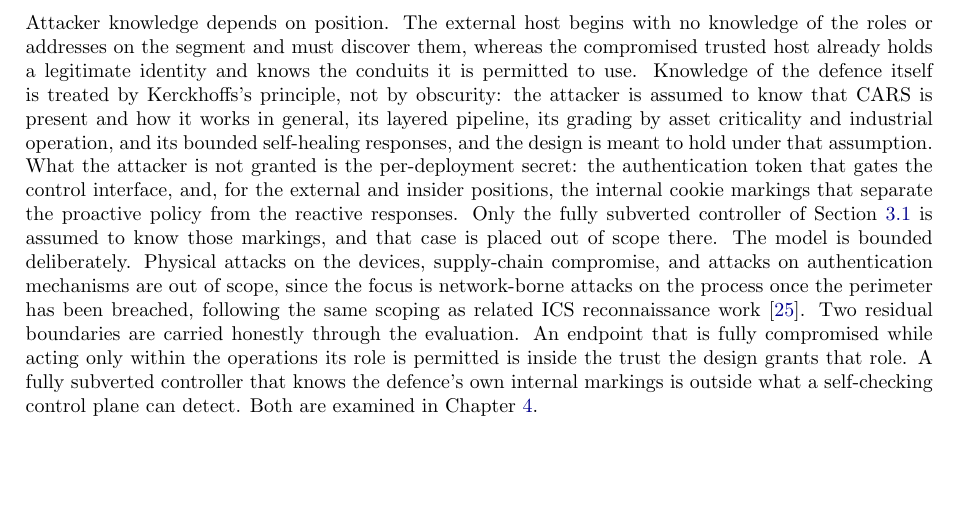
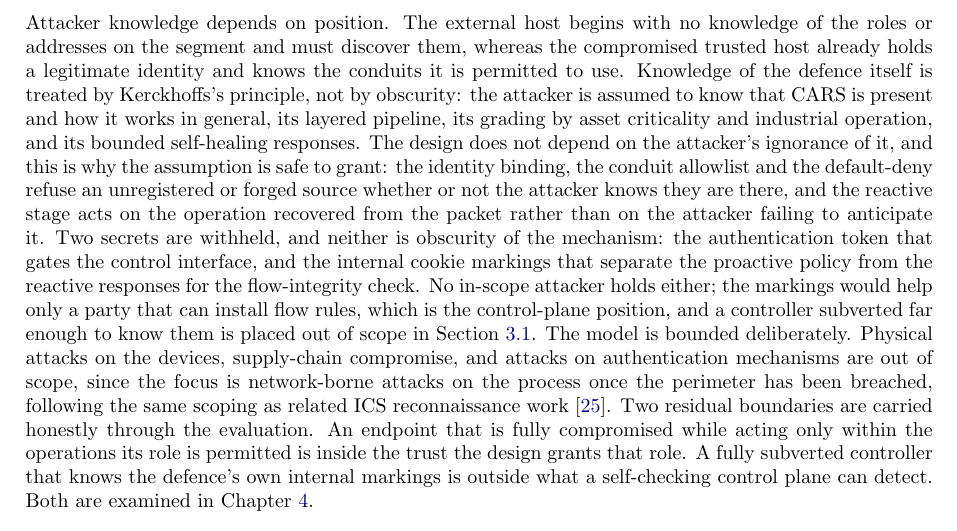
Before and after one commit to Amitdeb00731/A-Criticality--and-Operation-Aware-Response-Framework-CARS, a LaTeX thesis (report/main.tex, which reads report/03_execution.tex): part of page 22 of 94, cut so that both start at the same text, the shorter picture padded with empty space. Compiled offline with pdfLaTeX.

Commit message:
3.1.3 attacker-knowledge: justify why Kerckhoffs assumption is safe (proactive guarantees independent of attacker knowledge); clarify the two withheld secrets and that cookie markings only matter to the out-of-scope control-plane attacker

```diff
--- a/report/03_execution.tex
+++ b/report/03_execution.tex
@@ -26,7 +26,7 @@ The attacker's objective is to disrupt or seize control of the physical process,
 
 \subsection{Attacker knowledge and scope}
 
-Attacker knowledge depends on position. The external host begins with no knowledge of the roles or addresses on the segment and must discover them, whereas the compromised trusted host already holds a legitimate identity and knows the conduits it is permitted to use. Knowledge of the defence itself is treated by Kerckhoffs's principle, not by obscurity: the attacker is assumed to know that CARS is present and how it works in general, its layered pipeline, its grading by asset criticality and industrial operation, and its bounded self-healing responses, and the design is meant to hold under that assumption. What the attacker is not granted is the per-deployment secret: the authentication token that gates the control interface, and, for the external and insider positions, the internal cookie markings that separate the proactive policy from the reactive responses. Only the fully subverted controller of Section~\ref{sec:threat} is assumed to know those markings, and that case is placed out of scope there. The model is bounded deliberately. Physical attacks on the devices, supply-chain compromise, and attacks on authentication mechanisms are out of scope, since the focus is network-borne attacks on the process once the perimeter has been breached, following the same scoping as related ICS reconnaissance work \cite{samanis2025phd}. Two residual boundaries are carried honestly through the evaluation. An endpoint that is fully compromised while acting only within the operations its role is permitted is inside the trust the design grants that role. A fully subverted controller that knows the defence's own internal markings is outside what a self-checking control plane can detect. Both are examined in Chapter~\ref{chap:evaluation}.
+Attacker knowledge depends on position. The external host begins with no knowledge of the roles or addresses on the segment and must discover them, whereas the compromised trusted host already holds a legitimate identity and knows the conduits it is permitted to use. Knowledge of the defence itself is treated by Kerckhoffs's principle, not by obscurity: the attacker is assumed to know that CARS is present and how it works in general, its layered pipeline, its grading by asset criticality and industrial operation, and its bounded self-healing responses. The design does not depend on the attacker's ignorance of it, and this is why the assumption is safe to grant: the identity binding, the conduit allowlist and the default-deny refuse an unregistered or forged source whether or not the attacker knows they are there, and the reactive stage acts on the operation recovered from the packet rather than on the attacker failing to anticipate it. Two secrets are withheld, and neither is obscurity of the mechanism: the authentication token that gates the control interface, and the internal cookie markings that separate the proactive policy from the reactive responses for the flow-integrity check. No in-scope attacker holds either; the markings would help only a party that can install flow rules, which is the control-plane position, and a controller subverted far enough to know them is placed out of scope in Section~\ref{sec:threat}. The model is bounded deliberately. Physical attacks on the devices, supply-chain compromise, and attacks on authentication mechanisms are out of scope, since the focus is network-borne attacks on the process once the perimeter has been breached, following the same scoping as related ICS reconnaissance work \cite{samanis2025phd}. Two residual boundaries are carried honestly through the evaluation. An endpoint that is fully compromised while acting only within the operations its role is permitted is inside the trust the design grants that role. A fully subverted controller that knows the defence's own internal markings is outside what a self-checking control plane can detect. Both are examined in Chapter~\ref{chap:evaluation}.
 
 \section{CARS: architecture and principles}
 \label{sec:designoverview}
```
